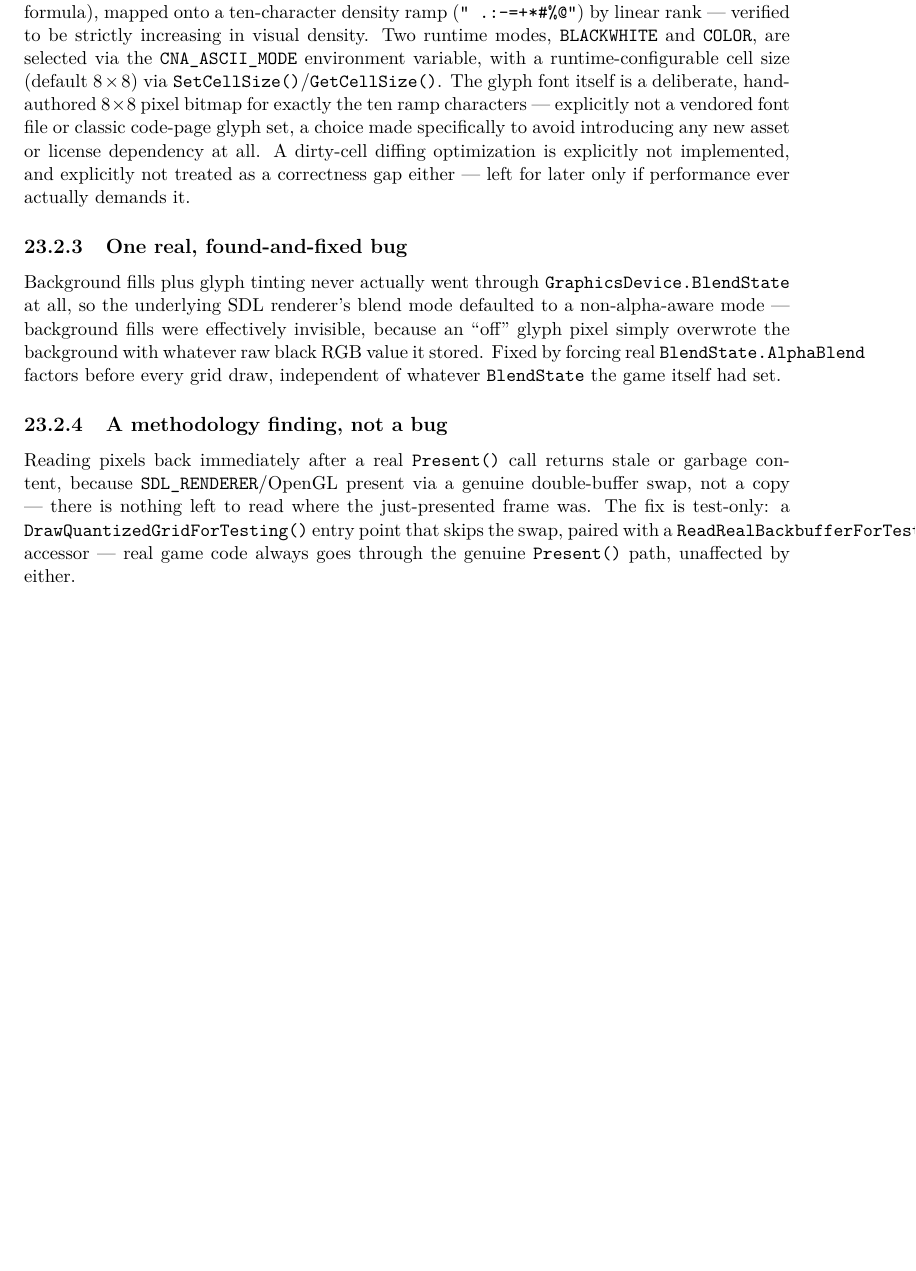
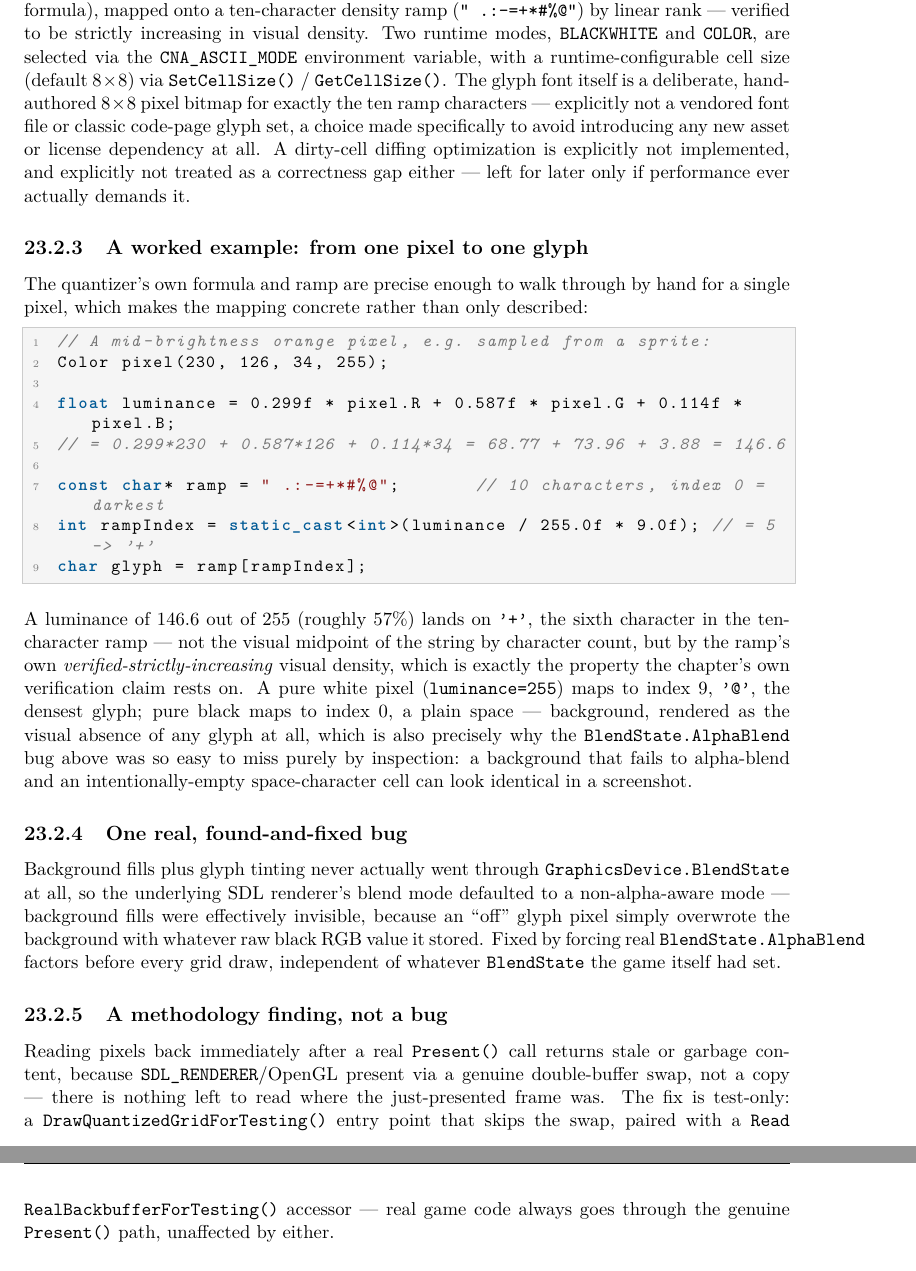
Before and after one commit to openeggbert/cna-bible, a LaTeX thesis (latex/book/main.tex, which reads latex/book/chapters/part4-backends/ch23-canvas-ascii-backends.tex): part of page 165 of 319 before the commit and two parts of pages 165 and 166 of 319 after it, the two joined at a grey line, cut so that both start at the same text, the shorter picture padded with empty space. Compiled offline with pdfLaTeX.

Commit message:
Chapter 23 (Canvas/ASCII Backends): worked pixel-to-glyph example
Adds a worked example hand-computing the ASCII backend's real luminance
formula and ramp-index math for a specific color (verified arithmetically:
146.6/255 -> ramp index 5 -> '+'), then ties the space-character-at-index-0
fact directly to why the chapter's own BlendState.AlphaBlend bug was so easy
to miss visually -- a failed-to-blend background and an intentional empty
cell look identical in a screenshot.

Fixes a pre-existing overfull-hbox (ReadRealBackbufferForTesting running off
the margin) with \allowbreak.

PDF rebuilt clean: 319 pages, 0 undefined refs. Chapter's own pages (163-166)
visually confirmed defect-free.

```diff
--- a/latex/book/chapters/part4-backends/ch23-canvas-ascii-backends.tex
+++ b/latex/book/chapters/part4-backends/ch23-canvas-ascii-backends.tex
@@ -107,12 +107,39 @@ formula), mapped onto a ten-character density ramp (\texttt{" .:-=+*\#\%@"}) by
 verified to be strictly increasing in visual density. Two runtime modes,
 \texttt{BLACKWHITE} and \texttt{COLOR}, are selected via the \texttt{CNA\_ASCII\_MODE}
 environment variable, with a runtime-configurable cell size (default $8\times8$) via
-\texttt{SetCellSize()}/\texttt{GetCellSize()}. The glyph font itself is a deliberate,
+\texttt{SetCellSize()} / \texttt{GetCellSize()}. The glyph font itself is a deliberate,
 hand-authored $8\times8$ pixel bitmap for exactly the ten ramp characters --- explicitly not
 a vendored font file or classic code-page glyph set, a choice made specifically to avoid
 introducing any new asset or license dependency at all. A dirty-cell diffing optimization is
 explicitly not implemented, and explicitly not treated as a correctness gap either --- left
 for later only if performance ever actually demands it.
+
+\subsection{A worked example: from one pixel to one glyph}
+
+The quantizer's own formula and ramp are precise enough to walk through by hand for a single
+pixel, which makes the mapping concrete rather than only described:
+
+\begin{lstlisting}
+// A mid-brightness orange pixel, e.g. sampled from a sprite:
+Color pixel(230, 126, 34, 255);
+
+float luminance = 0.299f * pixel.R + 0.587f * pixel.G + 0.114f * pixel.B;
+// = 0.299*230 + 0.587*126 + 0.114*34 = 68.77 + 73.96 + 3.88 = 146.6
+
+const char* ramp = " .:-=+*#%@";       // 10 characters, index 0 = darkest
+int rampIndex = static_cast<int>(luminance / 255.0f * 9.0f); // = 5 -> '+'
+char glyph = ramp[rampIndex];
+\end{lstlisting}
+
+A luminance of 146.6 out of 255 (roughly 57\%) lands on \texttt{'+'}, the sixth character in
+the ten-character ramp --- not the visual midpoint of the string by character count, but by
+the ramp's own \emph{verified-strictly-increasing} visual density, which is exactly the
+property the chapter's own verification claim rests on. A pure white pixel
+(\texttt{luminance=255}) maps to index 9, \texttt{'@'}, the densest glyph; pure black maps to
+index 0, a plain space --- background, rendered as the visual absence of any glyph at all,
+which is also precisely why the \texttt{BlendState.AlphaBlend} bug above was so easy to miss
+purely by inspection: a background that fails to alpha-blend and an intentionally-empty
+space-character cell can look identical in a screenshot.
 
 \subsection{One real, found-and-fixed bug}
 
@@ -129,7 +156,7 @@ Reading pixels back immediately after a real \texttt{Present()} call returns sta
 garbage content, because \texttt{SDL\_RENDERER}/OpenGL present via a genuine double-buffer
 swap, not a copy --- there is nothing left to read where the just-presented frame was. The
 fix is test-only: a \texttt{DrawQuantizedGridForTesting()} entry point that skips the swap,
-paired with a \texttt{ReadRealBackbufferForTesting()} accessor --- real game code always goes
+paired with a \texttt{Read\allowbreak{}RealBackbuffer\allowbreak{}ForTesting()} accessor --- real game code always goes
 through the genuine \texttt{Present()} path, unaffected by either.
 
 \subsection{Input, unmodified}
```
Also changed, not shown: PLAN.md (+1 -1 lines), latex/book/chapters/part4-backends/ch23-canvas-ascii-backends.tex (4 more changed lines).
